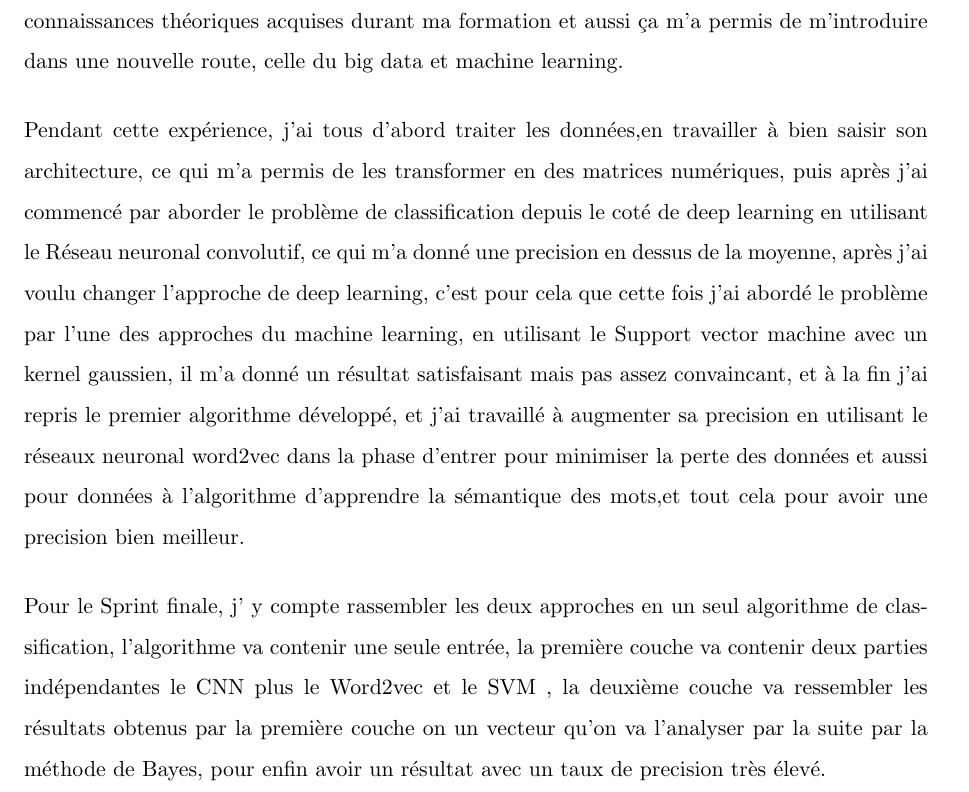
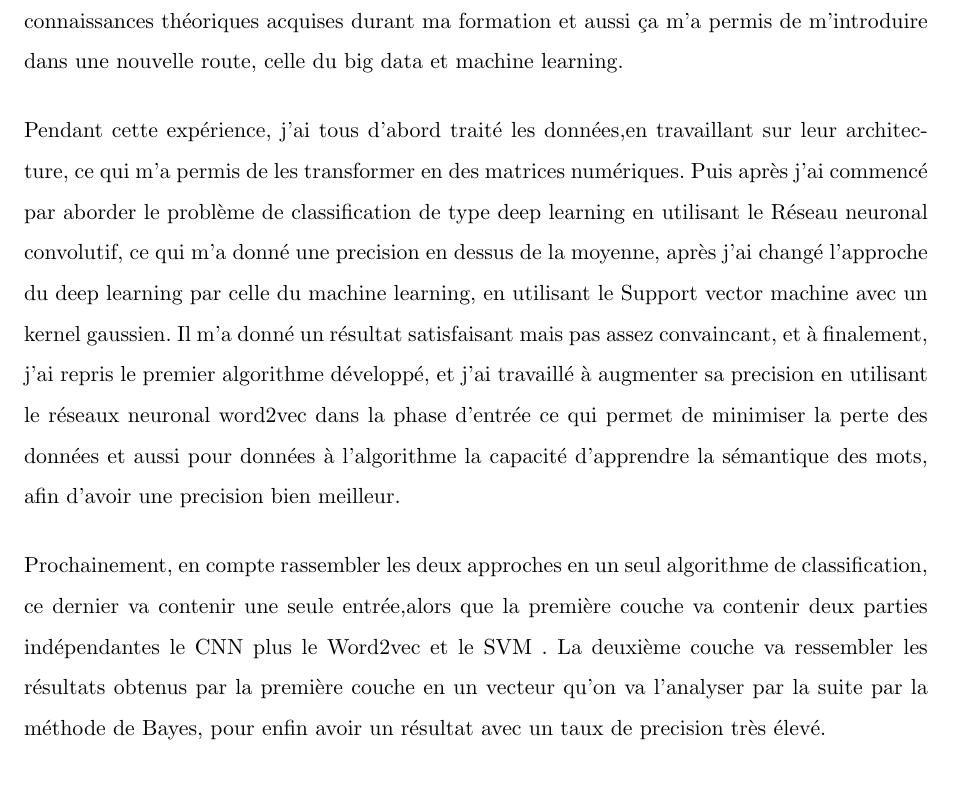
Before and after one commit to bakibi/rapport-de-stage-ilisi-annee-2, a LaTeX thesis (main.tex, which reads Chapters/Conclusion.tex): part of page 49 of 50, cut so that both start at the same text. Compiled offline with pdfLaTeX.

Commit message:
conclusion  corrigé

```diff
--- a/Chapters/Conclusion.tex
+++ b/Chapters/Conclusion.tex
@@ -1,5 +1,5 @@
 \chapter*{Conclusion \& Perspective} % Main chapter title
 \addcontentsline{toc}{chapter}{Conclusion \& Perspective}
 Pour conclure, j’ai effectué mon stage de deuxième année de cycle d'ingénierie logiciel et intégration des systèmes informatique  en temps que Data Scientist pour l'application mobile Nacharat au sein de l’entreprise SanadTech. Lors de ce stage de 3 mois, j’ai pu mettre en pratique mes connaissances théoriques acquises durant ma formation et aussi ça m'a permis de m'introduire dans une nouvelle route, celle du big data et machine learning.\\[0.5cm]
-Pendant cette expérience, j'ai tous d'abord traiter les données,en travailler à bien  saisir son architecture, ce qui m'a permis de les transformer en des matrices numériques, puis après j'ai commencé par aborder le problème de classification depuis le coté de deep learning en utilisant le Réseau neuronal convolutif, ce qui m'a donné une precision en dessus de la moyenne, après j'ai voulu changer l'approche de deep learning, c'est pour cela que cette fois j'ai abordé le problème  par l'une des approches du machine learning, en utilisant le Support vector machine avec un kernel gaussien, il m'a donné un résultat satisfaisant mais pas assez convaincant, et à la fin j'ai repris le premier algorithme développé, et j'ai travaillé à augmenter sa precision en utilisant le réseaux neuronal word2vec dans la phase d'entrer pour minimiser la perte des données et aussi pour données à l'algorithme d'apprendre la sémantique des mots,et tout cela pour avoir une precision bien meilleur.\\[0.5cm]
-Pour le Sprint finale, j' y compte rassembler les deux approches en un seul algorithme de classification, l'algorithme va contenir une seule entrée, la première couche va contenir deux parties indépendantes le CNN plus le Word2vec et le SVM , la deuxième couche va ressembler les résultats obtenus par la première couche on un vecteur qu'on va l'analyser par la suite par la méthode de Bayes, pour enfin avoir un résultat avec un taux de precision très élevé.
+Pendant cette expérience, j'ai tous d'abord traité les données,en travaillant sur leur architecture, ce qui m'a permis de les transformer en des matrices numériques. Puis après j'ai commencé par aborder le problème de classification  de type deep learning en utilisant le Réseau neuronal convolutif, ce qui m'a donné une precision en dessus de la moyenne, après j'ai  changé l'approche  du deep learning par celle  du machine learning, en utilisant le Support vector machine avec un kernel gaussien. Il m'a donné un résultat satisfaisant mais pas assez convaincant, et à finalement, j'ai repris le premier algorithme développé, et j'ai travaillé à augmenter sa precision en utilisant le réseaux neuronal word2vec dans la phase d'entrée ce qui permet de minimiser la perte des données et aussi pour données à l'algorithme la capacité d'apprendre la sémantique des mots, afin d'avoir une precision bien meilleur.\\[0.5cm]
+Prochainement, en compte rassembler les deux approches en un seul algorithme de classification, ce dernier va contenir une seule entrée,alors que la première couche va contenir deux parties indépendantes le CNN plus le Word2vec et le SVM . La deuxième couche va ressembler les résultats obtenus par la première couche en un vecteur qu'on va l'analyser par la suite par la méthode de Bayes, pour enfin avoir un résultat avec un taux de precision très élevé.
```
